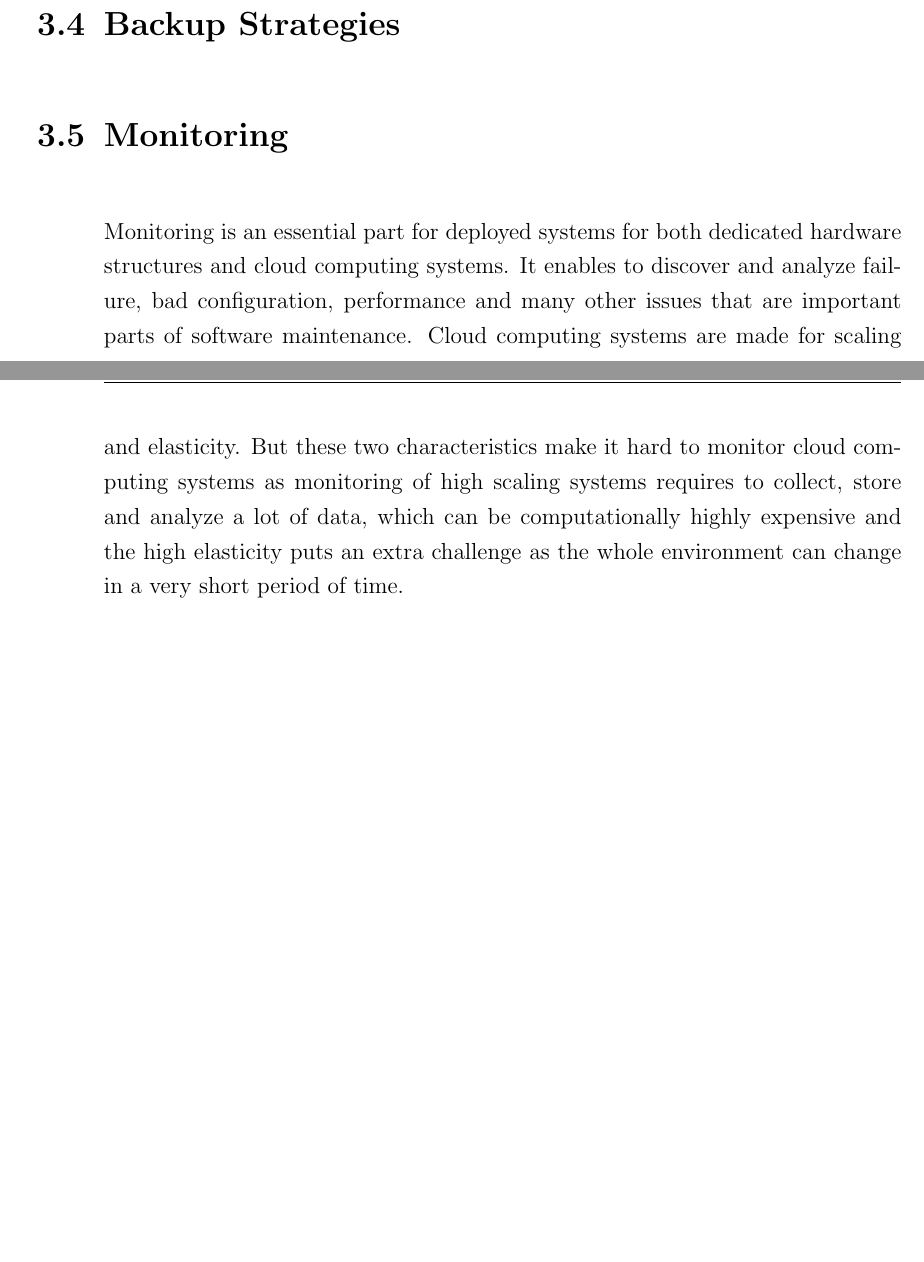
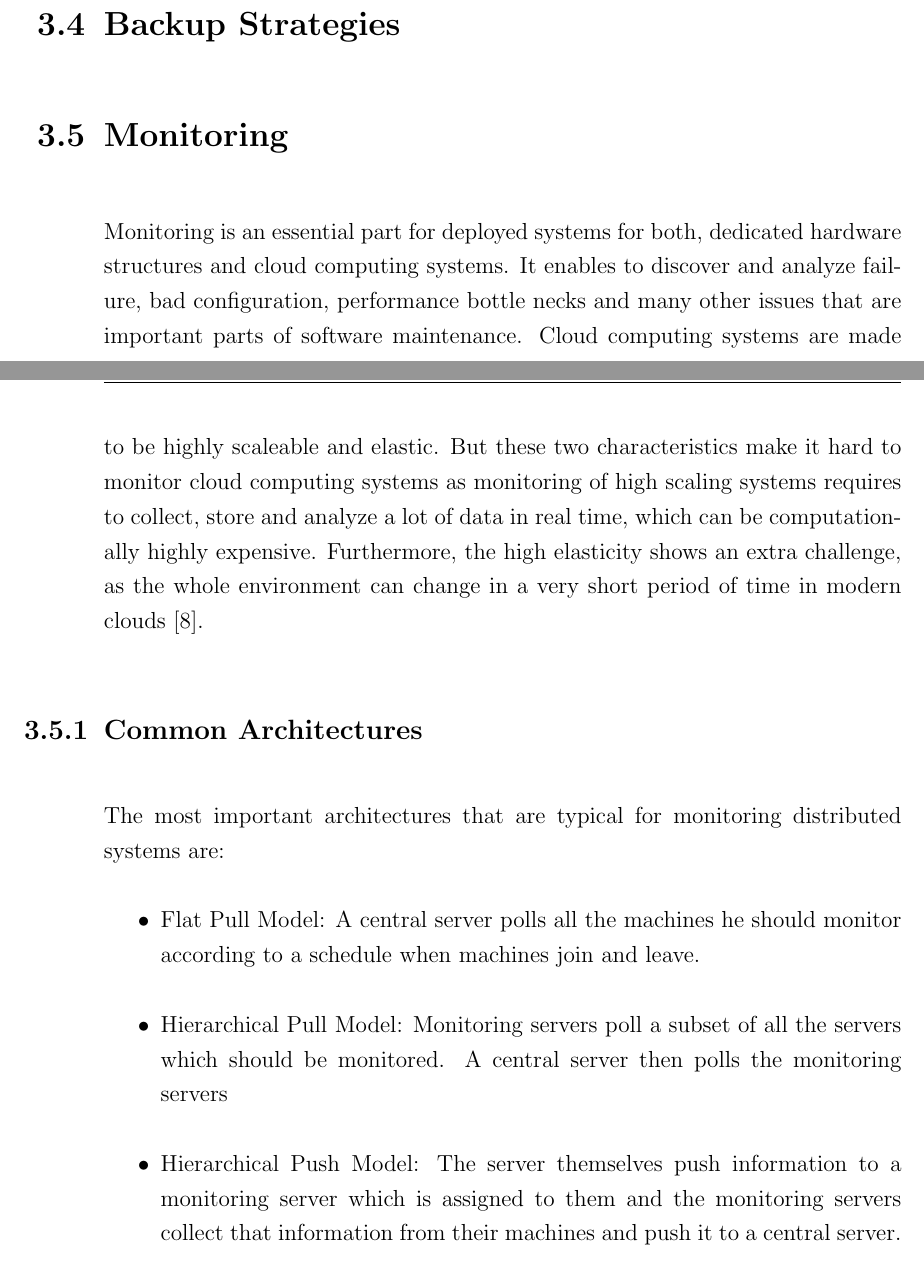
Before and after one commit to hias234/SeminarIaaS, a LaTeX thesis (document/thesis.tex, which reads document/chapters/impl.tex): two parts of pages 17 and 18 of 25, joined at a grey line, cut so that both start at the same text, the shorter picture padded with empty space. The pictures show the PDF file document/thesis.pdf that the author committed with the source.

Commit message:
added common architectures for monitoring

```diff
--- a/document/chapters/impl.tex
+++ b/document/chapters/impl.tex
@@ -29,6 +29,12 @@ Other algorithms are based on a "proactive" approach. In these algorithms the ph
 \section{Backup Strategies}
 
 \section{Monitoring}
-Monitoring is an essential part for deployed systems for both dedicated hardware structures and cloud computing systems. It enables to discover and analyze failure, bad configuration, performance and many other issues that are important parts of software maintenance. Cloud computing systems are made for scaling and elasticity. But these two characteristics make it hard to monitor cloud computing systems as monitoring of high scaling systems requires to collect, store and analyze a lot of data, which can be computationally highly expensive and the high elasticity puts an extra challenge as the whole environment can change in a very short period of time.
+Monitoring is an essential part for deployed systems for both,  dedicated hardware structures and cloud computing systems. It enables to discover and analyze failure, bad configuration, performance bottle necks and many other issues that are important parts of software maintenance. Cloud computing systems are made to be highly scaleable and elastic. But these two characteristics make it hard to monitor cloud computing systems as monitoring of high scaling systems requires to collect, store and analyze a lot of data in real time, which can be computationally highly expensive. Furthermore, the high elasticity shows an extra challenge, as the whole environment can change in a very short period of time in modern clouds \cite{Ward_2014}.
 
-\cite{Ward_2014}
+\subsection{Common Architectures}
+The most important architectures that are typical for monitoring distributed systems are:
+\begin{itemize}
+	\item Flat Pull Model: A central server polls all the machines he should monitor according to a schedule when machines join and leave.
+	\item Hierarchical Pull Model: Monitoring servers poll a subset of all the servers which should be monitored. A central server then polls the monitoring servers.
+	\item Hierarchical Push Model: The server themselves push information to a monitoring server which is assigned to them and the monitoring servers collect that information from their machines and push it to a central server.
+\end{itemize}
```
Also changed, not shown: document/thesis.pdf.
